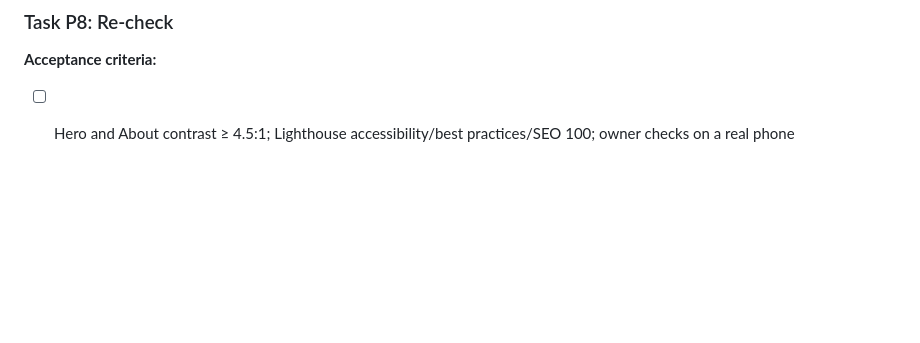
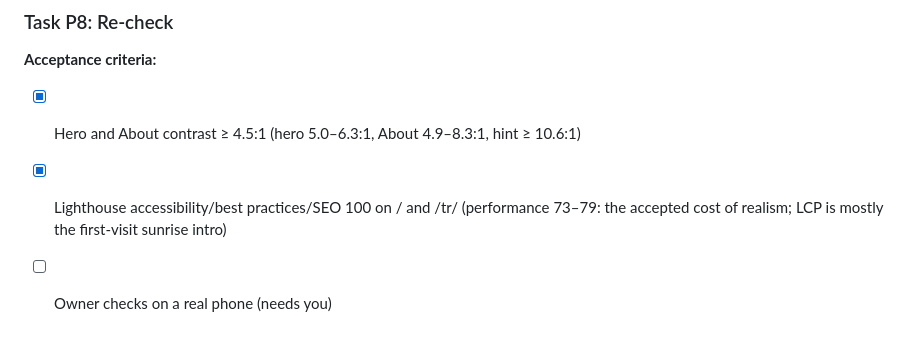
Before and after one commit to InvictusStella/portfolio, a Markdown page: tasks/todo.md, the part around the change. Drawn GitHub-style; blank space fills up the shorter version.

Commit message:
docs: P8 re-check results (contrast, Lighthouse)
Co-Authored-By: Claude Opus 5.5 <noreply@anthropic.com>

```diff
--- a/tasks/todo.md
+++ b/tasks/todo.md
@@ -386,4 +386,6 @@ Plan: [tasks/plan.md](plan.md) · Spec: [docs/superpowers/specs/2026-10-13-portf
 
 ### Task P8: Re-check
 **Acceptance criteria:**
-- [ ] Hero and About contrast ≥ 4.5:1; Lighthouse accessibility/best practices/SEO 100; owner checks on a real phone
+- [x] Hero and About contrast ≥ 4.5:1 (hero 5.0–6.3:1, About 4.9–8.3:1, hint ≥ 10.6:1)
+- [x] Lighthouse accessibility/best practices/SEO 100 on / and /tr/ (performance 73–79: the accepted cost of realism; LCP is mostly the first-visit sunrise intro)
+- [ ] Owner checks on a real phone (needs you)
```
Also changed, not shown: tasks/plan.md (+1 -1 lines).
